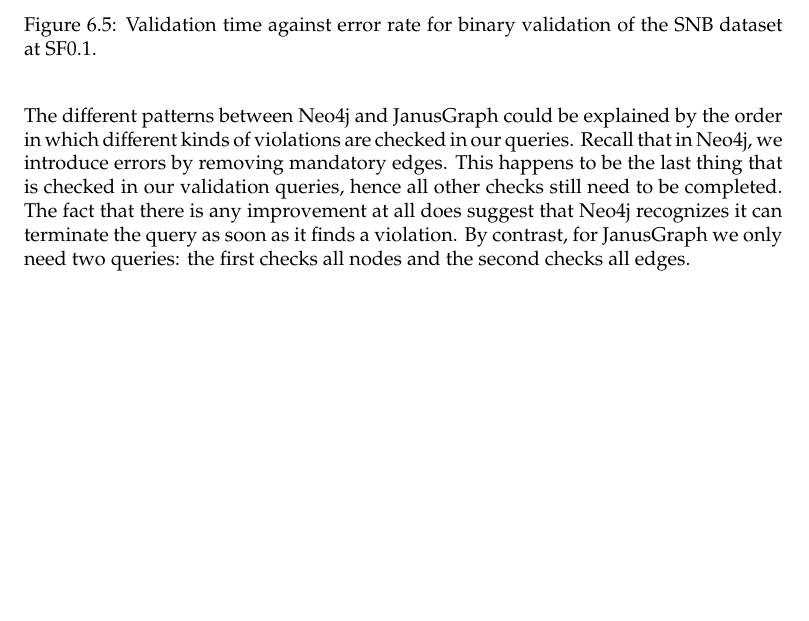
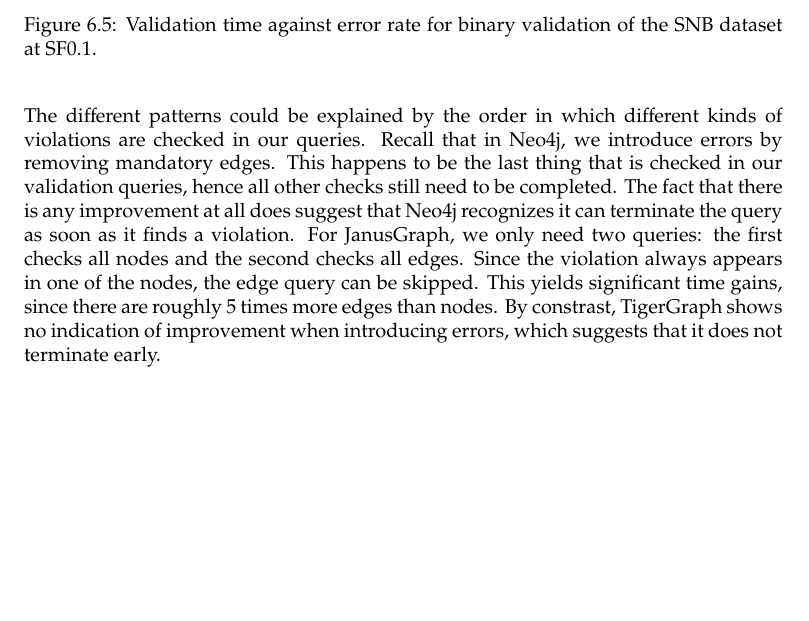
Before and after one commit to nimobeeren/thesis, a LaTeX thesis (docs/main.tex): part of page 34 of 36, cut so that both start at the same text, the shorter picture padded with empty space. Compiled offline with pdfLaTeX.

Commit message:
finish interpretation of error rate results

```diff
--- a/docs/main.tex
+++ b/docs/main.tex
@@ -1110,9 +1110,7 @@ The workloads so far have all been on data that does not contain any errors, i.e
 
 The results show significantly different patterns for each database system. For Neo4j, increasing the error rate decreases validation time somewhat, but not significantly. For JanusGraph, even a single error has a significant impact, and when half of all nodes violate a constraint, validation time is cut by another order of magnitude. For TigerGraph, increasing the error rate does not seem to reduce validation time.
 
-The different patterns between Neo4j and JanusGraph could be explained by the order in which different kinds of violations are checked in our queries. Recall that in Neo4j, we introduce errors by removing mandatory edges. This happens to be the last thing that is checked in our validation queries, hence all other checks still need to be completed. The fact that there is any improvement at all does suggest that Neo4j recognizes it can terminate the query as soon as it finds a violation. By contrast, for JanusGraph we only need two queries: the first checks all nodes and the second checks all edges.
-% TODO: JanusGraph short-circuit, ~5x more edges than nodes
-% TODO: TigerGraph
+The different patterns could be explained by the order in which different kinds of violations are checked in our queries. Recall that in Neo4j, we introduce errors by removing mandatory edges. This happens to be the last thing that is checked in our validation queries, hence all other checks still need to be completed. The fact that there is any improvement at all does suggest that Neo4j recognizes it can terminate the query as soon as it finds a violation. For JanusGraph, we only need two queries: the first checks all nodes and the second checks all edges. Since the violation always appears in one of the nodes, the edge query can be skipped. This yields significant time gains, since there are roughly 5 times more edges than nodes. By constrast, TigerGraph shows no indication of improvement when introducing errors, which suggests that it does not terminate early.
 
 \bibliography{main}
 
```
